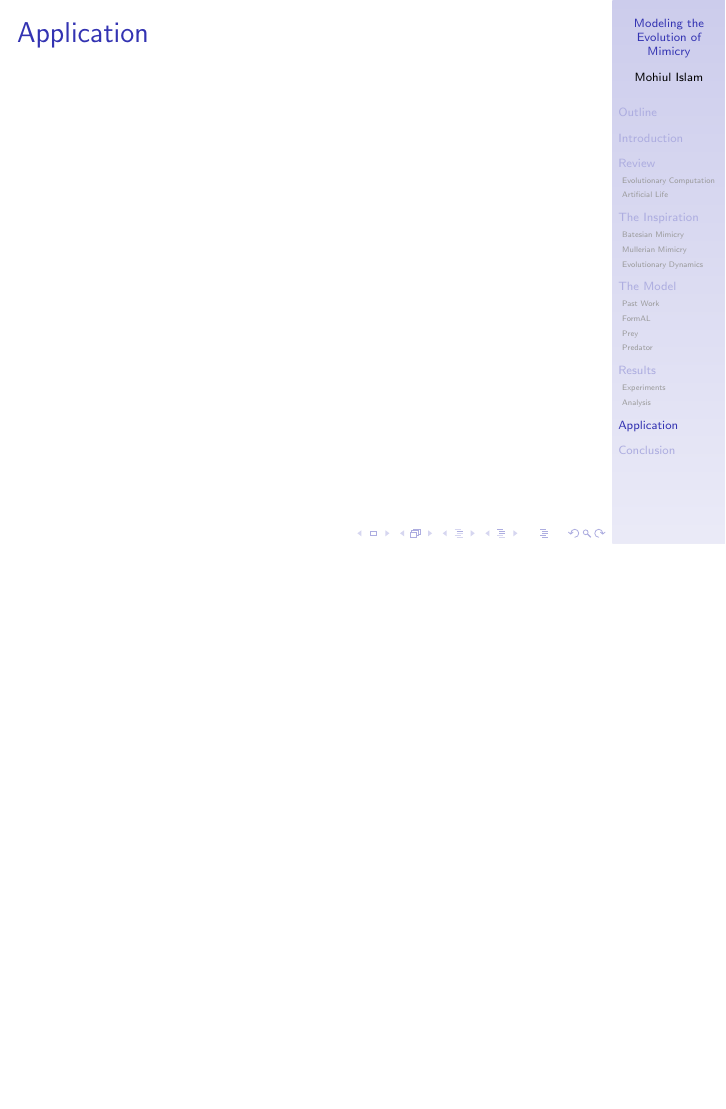
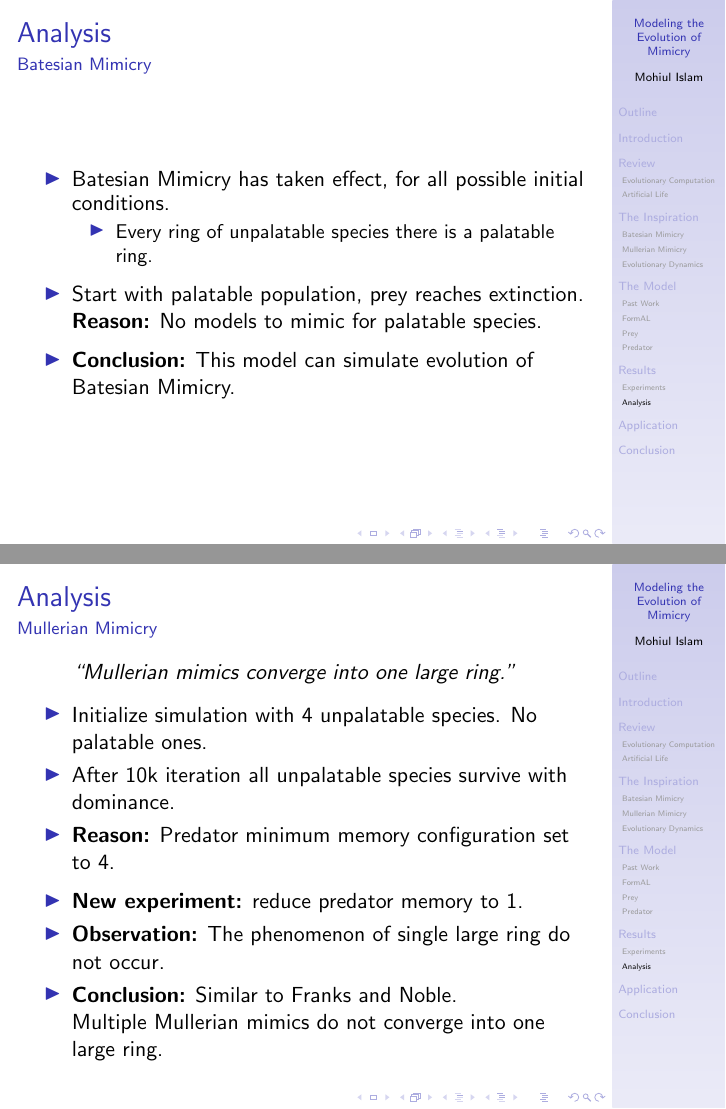
Before and after one commit to mohiul/mimicry, LaTeX slides (docs/slides/thesis_slides.tex, which reads docs/slides/application.tex, docs/slides/result.tex): page 34 of 35 before the commit and pages 34 and 35 of 39 after it, the two joined at a grey line, the shorter picture padded with empty space. Compiled offline with pdfLaTeX.

Commit message:
Analysis and application updated.

```diff
--- a/docs/slides/application.tex
+++ b/docs/slides/application.tex
@@ -2,5 +2,36 @@
 
 \frame
 {
-	\frametitle{Application}
+	\frametitle{Future Work:}
+	\framesubtitle{Application}
+
+	\begin{itemize}
+		\item \textbf{Goal:} Apply evolution of mimicry to solve a problem in Computer Science.
+		\item Challenges for applying to optimization problem:
+			\begin{itemize}
+				\item Associating palatability with CA pattern.
+				\item Solution set: 2D CA pattern among which the prey species vary.
+				\item Palatability is equivalent to evaluation/fitness function.
+				\item Then why have mimics in the solution set, when mimics will have the same pattern as the model.
+			\end{itemize}
+		\item Conclusion: solving optimization problem is futile.
+		\item Apply evolution of mimicry to a problem where \textit{deception} is useful.
+	\end{itemize}
 }
+
+\frame
+{
+	\frametitle{Deception}
+	\framesubtitle{Anti-Virus vs. Virus scenario}
+
+	\begin{itemize}
+		\item Anti-Virus \(\leftrightarrow\) Predator
+		\item Program (virus free) \(\leftrightarrow\) Prey (model, unpalatable)
+		\item Virus \(\leftrightarrow\) Prey (mimic, palatable)
+	\end{itemize}
+
+	\begin{itemize}
+		\item Objective of a virus is to \textit{mimic} a normal program to get pass an anti-virus software.
+		\item Objective is \textbf{malicious}.
+	\end{itemize}
+}
--- a/docs/slides/result.tex
+++ b/docs/slides/result.tex
@@ -596,3 +596,53 @@
 }
 
 \subsection{Analysis}
+
+\frame
+{
+	\frametitle{Analysis}
+	\framesubtitle{Batesian Mimicry}
+
+	\begin{itemize}
+		\item Batesian Mimicry has taken effect, for all possible initial conditions.
+			\begin{itemize}
+				\item Every ring of unpalatable species there is a palatable ring.
+			\end{itemize}
+	\end{itemize}
+
+	\begin{itemize}
+		\item Start with palatable population, prey reaches extinction.\\
+		\textbf{Reason:} No models to mimic for palatable species.
+	\end{itemize}
+
+	\begin{itemize}
+		\item \textbf{Conclusion:} This model can simulate evolution of Batesian Mimicry.
+	\end{itemize}
+
+}
+
+\frame
+{
+	\frametitle{Analysis}
+	\framesubtitle{Mullerian Mimicry}
+
+	\begin{quote}
+		``Mullerian mimics converge into one large ring."
+	\end{quote}
+
+	\begin{itemize}
+		\item Initialize simulation with 4 unpalatable species. No palatable ones.
+		\item After 10k iteration all unpalatable species survive with dominance.
+		\item \textbf{Reason:} Predator minimum memory configuration set to 4.
+	\end{itemize}
+
+	\begin{itemize}
+		\item \textbf{New experiment:} reduce predator memory to 1.\\
+		\item \textbf{Observation:} The phenomenon of single large ring do not occur.
+		\item \textbf{Conclusion:} Similar to Franks and Noble.\\
+		Multiple Mullerian mimics do not converge into one large ring.
+	\end{itemize}
+}
+
+\frame
+{
+	\frametitle{Analysis}
```
Also changed, not shown: docs/slides/conclusion.tex (+4 -0 lines), docs/slides/result.tex (9 more changed lines), 1 other file.
